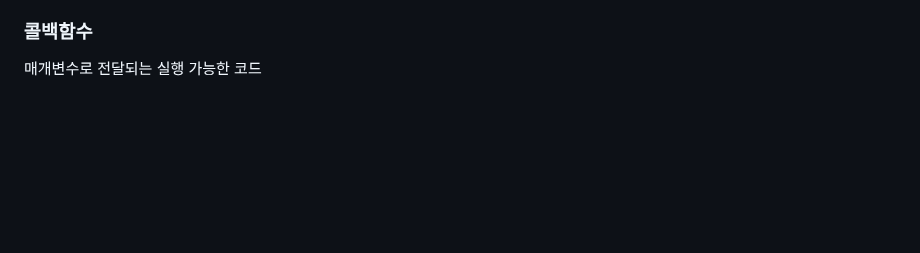
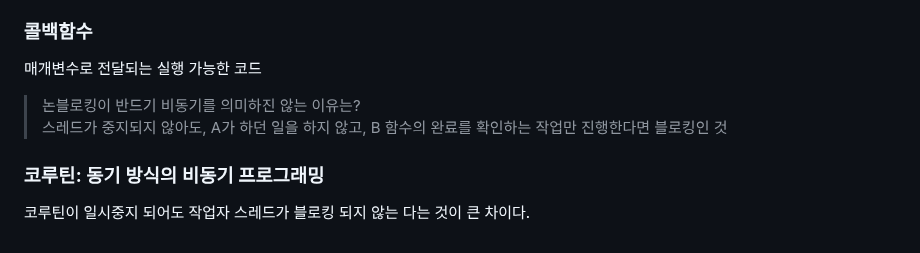
Before and after one commit to isntkyu/dev-study-hub, a Markdown page: [book]TheSecret-of-the-ComputersFoundation/README.md, the part around the change. GitHub-like rendering; blank space fills up the shorter version.

Commit message:
블로킹/논블로킹과 코루틴

```diff
--- a/[book]TheSecret-of-the-ComputersFoundation/README.md
+++ b/[book]TheSecret-of-the-ComputersFoundation/README.md
@@ -137,3 +137,10 @@ OS에 의존하지 않고 스레드를 구현하려면 **코루틴** 으로 구
 ### 콜백함수
 
 매개변수로 전달되는 실행 가능한 코드
+
+> 논블로킹이 반드기 비동기를 의미하진 않는 이유는?
+> 스레드가 중지되지 않아도, A가 하던 일을 하지 않고, B 함수의 완료를 확인하는 작업만 진행한다면 블로킹인 것
+
+### 코루틴: 동기 방식의 비동기 프로그래밍
+
+코루틴이 일시중지 되어도 작업자 스레드가 블로킹 되지 않는 다는 것이 큰 차이다.
```
